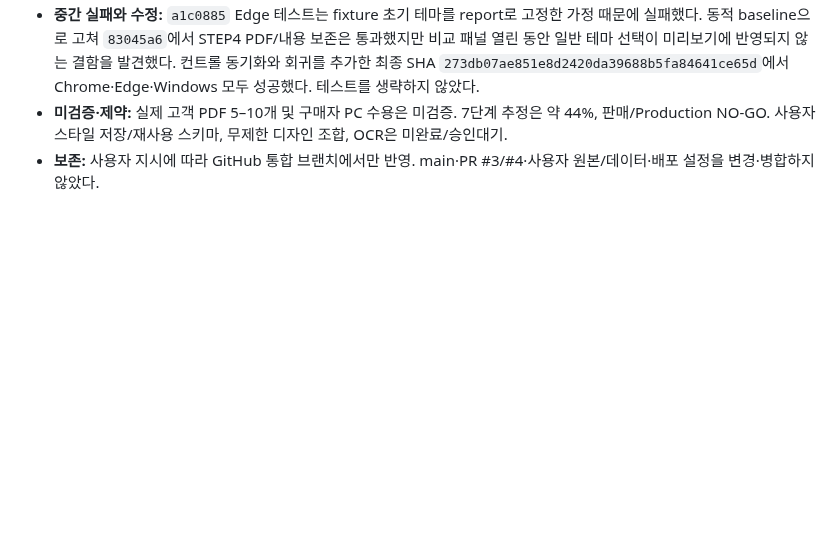
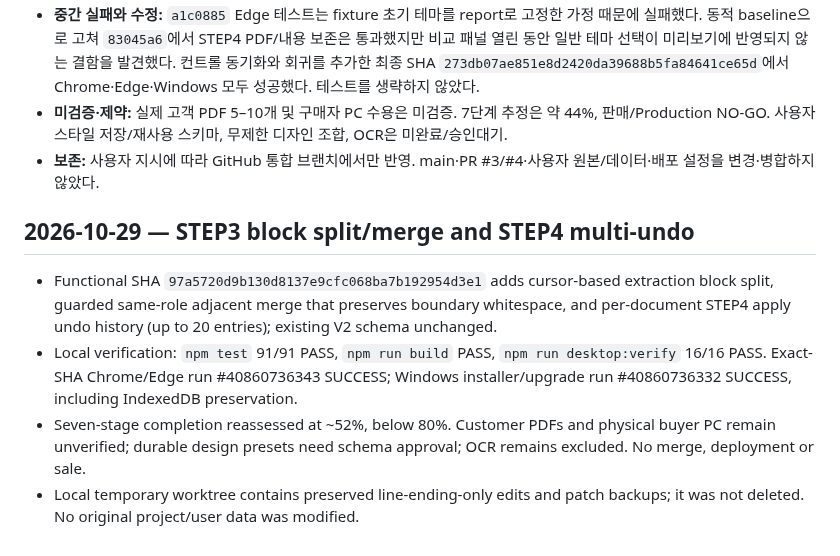
Before and after one commit to hibi89/astra_pdf_redesigner, a Markdown page: STATUS.md, the part around the change. Drawn GitHub-style; blank space fills up the shorter version.

Commit message:
docs: record STEP3 editing and STEP4 undo verification

```diff
--- a/STATUS.md
+++ b/STATUS.md
@@ -573,3 +573,10 @@
 - **중간 실패와 수정:** `a1c0885` Edge 테스트는 fixture 초기 테마를 report로 고정한 가정 때문에 실패했다. 동적 baseline으로 고쳐 `83045a6`에서 STEP4 PDF/내용 보존은 통과했지만 비교 패널 열린 동안 일반 테마 선택이 미리보기에 반영되지 않는 결함을 발견했다. 컨트롤 동기화와 회귀를 추가한 최종 SHA `273db07ae851e8d2420da39688b5fa84641ce65d`에서 Chrome·Edge·Windows 모두 성공했다. 테스트를 생략하지 않았다.
 - **미검증·제약:** 실제 고객 PDF 5–10개 및 구매자 PC 수용은 미검증. 7단계 추정은 약 44%, 판매/Production NO-GO. 사용자 스타일 저장/재사용 스키마, 무제한 디자인 조합, OCR은 미완료/승인대기.
 - **보존:** 사용자 지시에 따라 GitHub 통합 브랜치에서만 반영. main·PR #3/#4·사용자 원본/데이터·배포 설정을 변경·병합하지 않았다.
+
+## 2026-10-29 — STEP3 block split/merge and STEP4 multi-undo
+
+- Functional SHA `97a5720d9b130d8137e9cfc068ba7b192954d3e1` adds cursor-based extraction block split, guarded same-role adjacent merge that preserves boundary whitespace, and per-document STEP4 apply undo history (up to 20 entries); existing V2 schema unchanged.
+- Local verification: `npm test` 91/91 PASS, `npm run build` PASS, `npm run desktop:verify` 16/16 PASS. Exact-SHA Chrome/Edge run #40860736343 SUCCESS; Windows installer/upgrade run #40860736332 SUCCESS, including IndexedDB preservation.
+- Seven-stage completion reassessed at ~52%, below 80%. Customer PDFs and physical buyer PC remain unverified; durable design presets need schema approval; OCR remains excluded. No merge, deployment or sale.
+- Local temporary worktree contains preserved line-ending-only edits and patch backups; it was not deleted. No original project/user data was modified.
```
